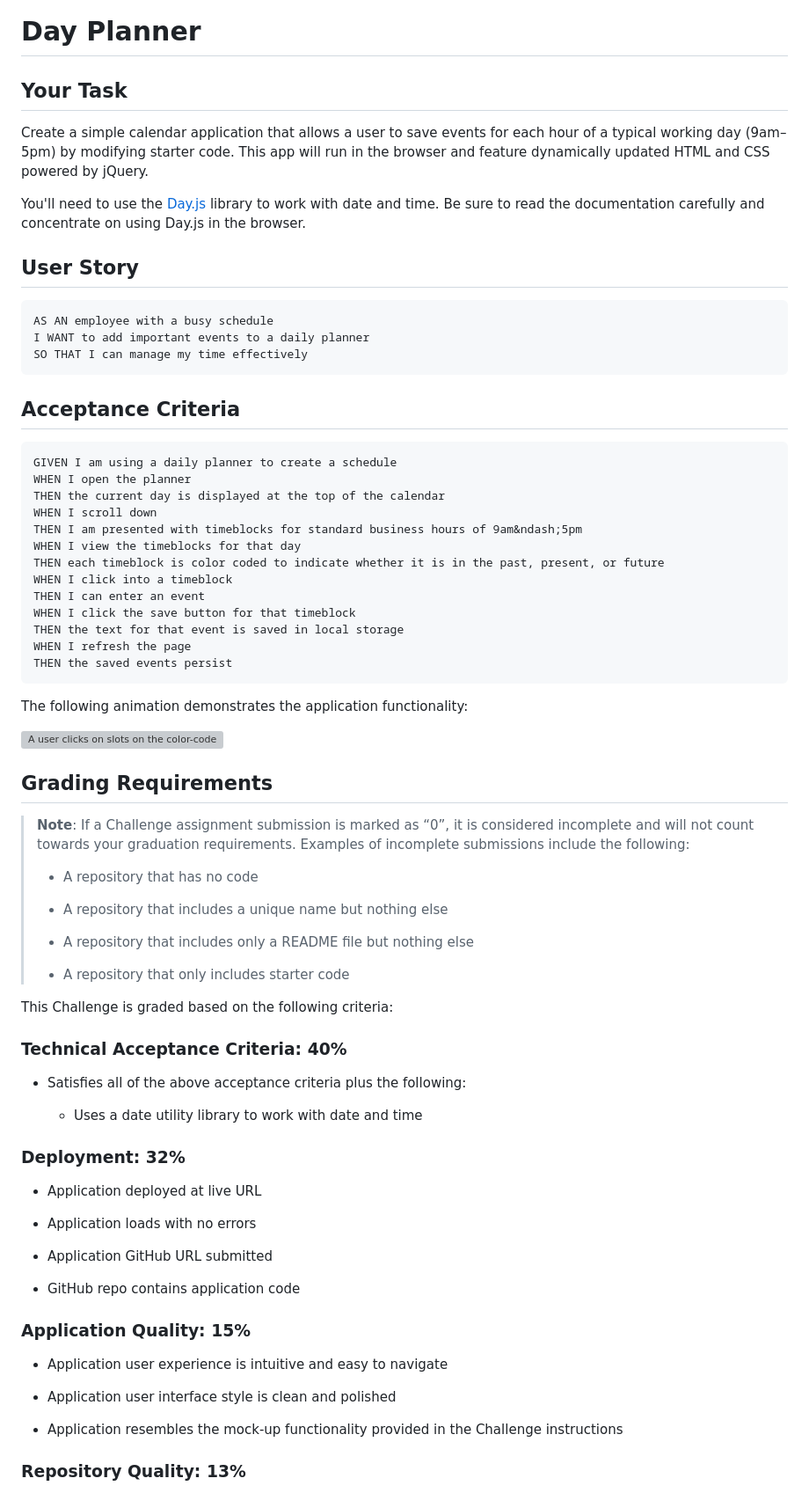
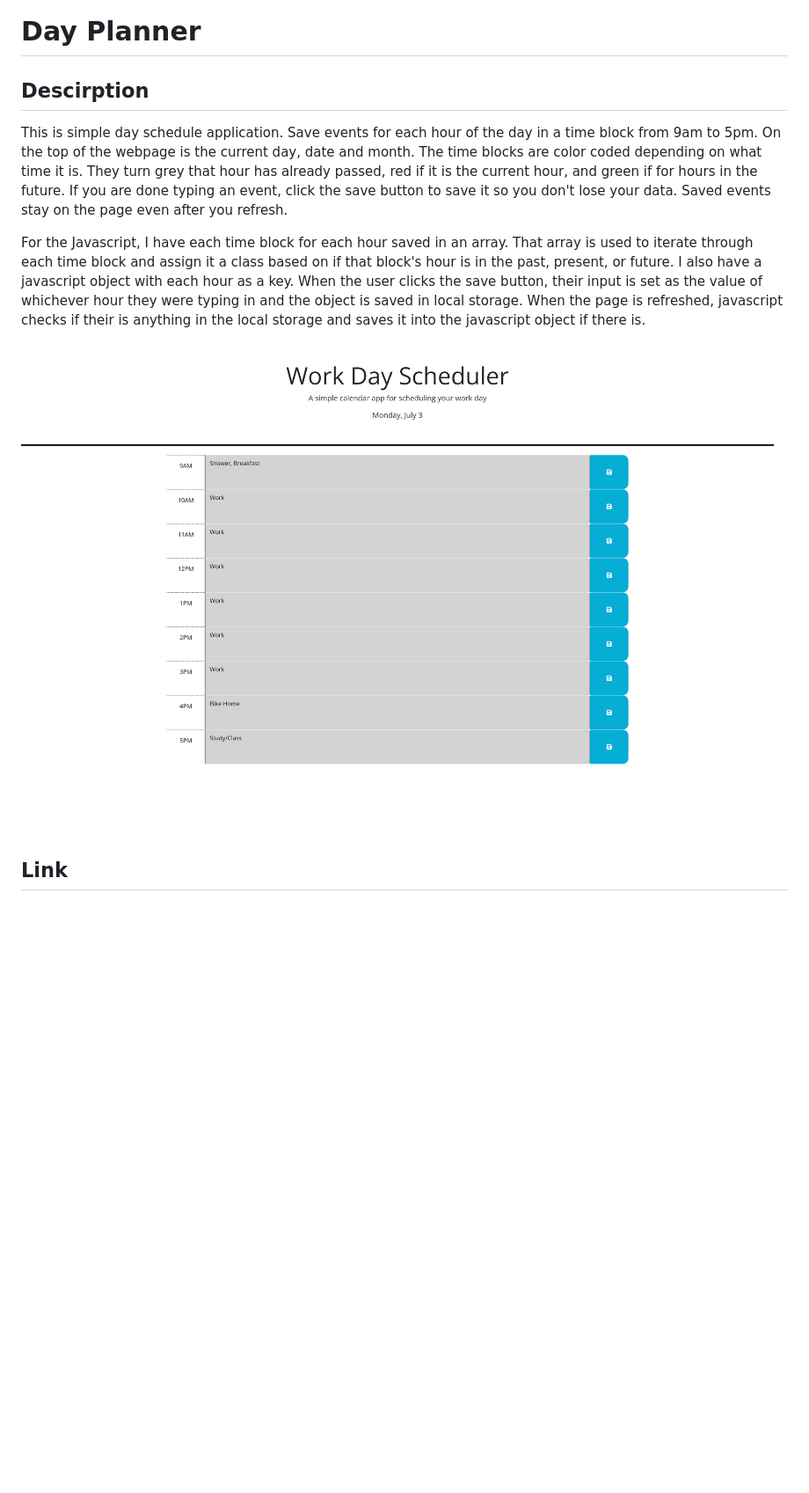
Before and after one commit to jmcshan1/Day-Planner, a Markdown page: README.md, the part around the change printed below. Shown: that part at 88% size. GitHub-like rendering; pictures changed too: assets/images/Day-Planner-ScreenShot.png (added); blank space fills up the shorter version; grey boxes are pictures that could not be loaded.

Commit message:
updated readme, rearranged repository

````diff
--- a/README.md
+++ b/README.md
@@ -1,79 +1,12 @@
 # Day Planner
 
-## Your Task
+## Descirption
 
-Create a simple calendar application that allows a user to save events for each hour of a typical working day (9am&ndash;5pm) by modifying starter code. This app will run in the browser and feature dynamically updated HTML and CSS powered by jQuery.
+This is simple day schedule application. Save events for each hour of the day in a time block from 9am to 5pm. On the top of the webpage is the current day, date and month. The time blocks are color coded depending on what time it is. They turn grey that hour has already passed, red if it is the current hour, and green if for hours in the future. If you are done typing an event, click the save button to save it so you don't lose your data. Saved events stay on the page even after you refresh.
 
-You'll need to use the [Day.js](https://day.js.org/en/) library to work with date and time. Be sure to read the documentation carefully and concentrate on using Day.js in the browser.
+For the Javascript, I have each time block for each hour saved in an array. That array is used to iterate through each time block and assign it a class based on if that block's hour is in the past, present, or future. I also have a javascript object with each hour as a key. When the user clicks the save button, their input is set as the value of whichever hour they were typing in and the object is saved in local storage. When the page is refreshed, javascript checks if their is anything in the local storage and saves it into the javascript object if there is.
 
-## User Story
+![A user clicks on slots on the color-coded calendar and edits the events.](./assets/images/Day-Planner-ScreenShot.png)
 
-```md
-AS AN employee with a busy schedule
-I WANT to add important events to a daily planner
-SO THAT I can manage my time effectively
-```
+## Link
 
-## Acceptance Criteria
-
-```md
-GIVEN I am using a daily planner to create a schedule
-WHEN I open the planner
-THEN the current day is displayed at the top of the calendar
-WHEN I scroll down
-THEN I am presented with timeblocks for standard business hours of 9am&ndash;5pm
-WHEN I view the timeblocks for that day
-THEN each timeblock is color coded to indicate whether it is in the past, present, or future
-WHEN I click into a timeblock
-THEN I can enter an event
-WHEN I click the save button for that timeblock
-THEN the text for that event is saved in local storage
-WHEN I refresh the page
-THEN the saved events persist
-```
-
-The following animation demonstrates the application functionality:
-
-<!-- @TODO: create ticket to review/update image) -->
-![A user clicks on slots on the color-coded calendar and edits the events.](./Assets/05-third-party-apis-homework-demo.gif)
-
-## Grading Requirements
-
-> **Note**: If a Challenge assignment submission is marked as “0”, it is considered incomplete and will not count towards your graduation requirements. Examples of incomplete submissions include the following:
->
-> * A repository that has no code
->
-> * A repository that includes a unique name but nothing else
->
-> * A repository that includes only a README file but nothing else
->
-> * A repository that only includes starter code
-
-This Challenge is graded based on the following criteria:
-
-### Technical Acceptance Criteria: 40%
-
-* Satisfies all of the above acceptance criteria plus the following:
-
-  * Uses a date utility library to work with date and time
-
-### Deployment: 32%
-
-* Application deployed at live URL
-
-* Application loads with no errors
-
-* Application GitHub URL submitted
-
-* GitHub repo contains application code
-
-### Application Quality: 15%
-
-* Application user experience is intuitive and easy to navigate
-
-* Application user interface style is clean and polished
-
-* Application resembles the mock-up functionality provided in the Challenge instructions
-
-### Repository Quality: 13%
-
````
Also changed, not shown: other parts of README.md (+1 -20 lines), assets/05-third-party-apis-homework-demo.gif (deleted), 5 other files.
